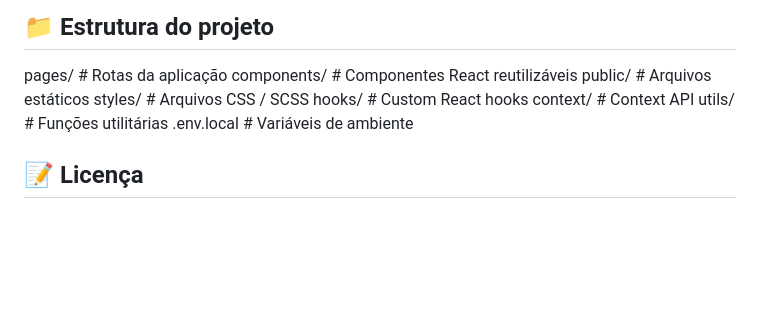
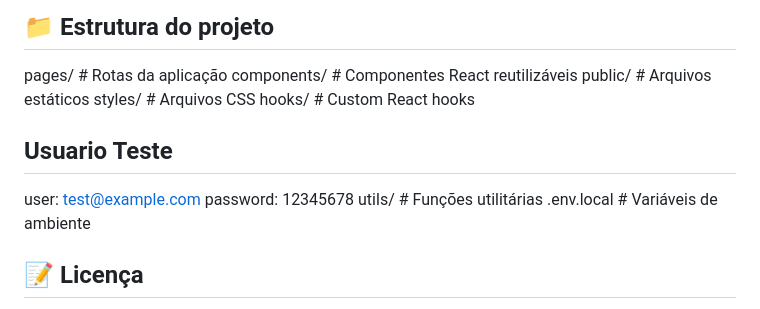
Before and after one commit to leonardo534/o-povo, a Markdown page: README.md, the part around the change. Rendered like a GitHub page; blank space fills up the shorter version.

```diff
--- a/README.md
+++ b/README.md
@@ -109,9 +109,13 @@ npm start
 pages/ # Rotas da aplicação
 components/ # Componentes React reutilizáveis
 public/ # Arquivos estáticos
-styles/ # Arquivos CSS / SCSS
+styles/ # Arquivos CSS
 hooks/ # Custom React hooks
-context/ # Context API
+
+## Usuario Teste
+
+user: test@example.com
+password: 12345678
 utils/ # Funções utilitárias
 .env.local # Variáveis de ambiente
 
```
